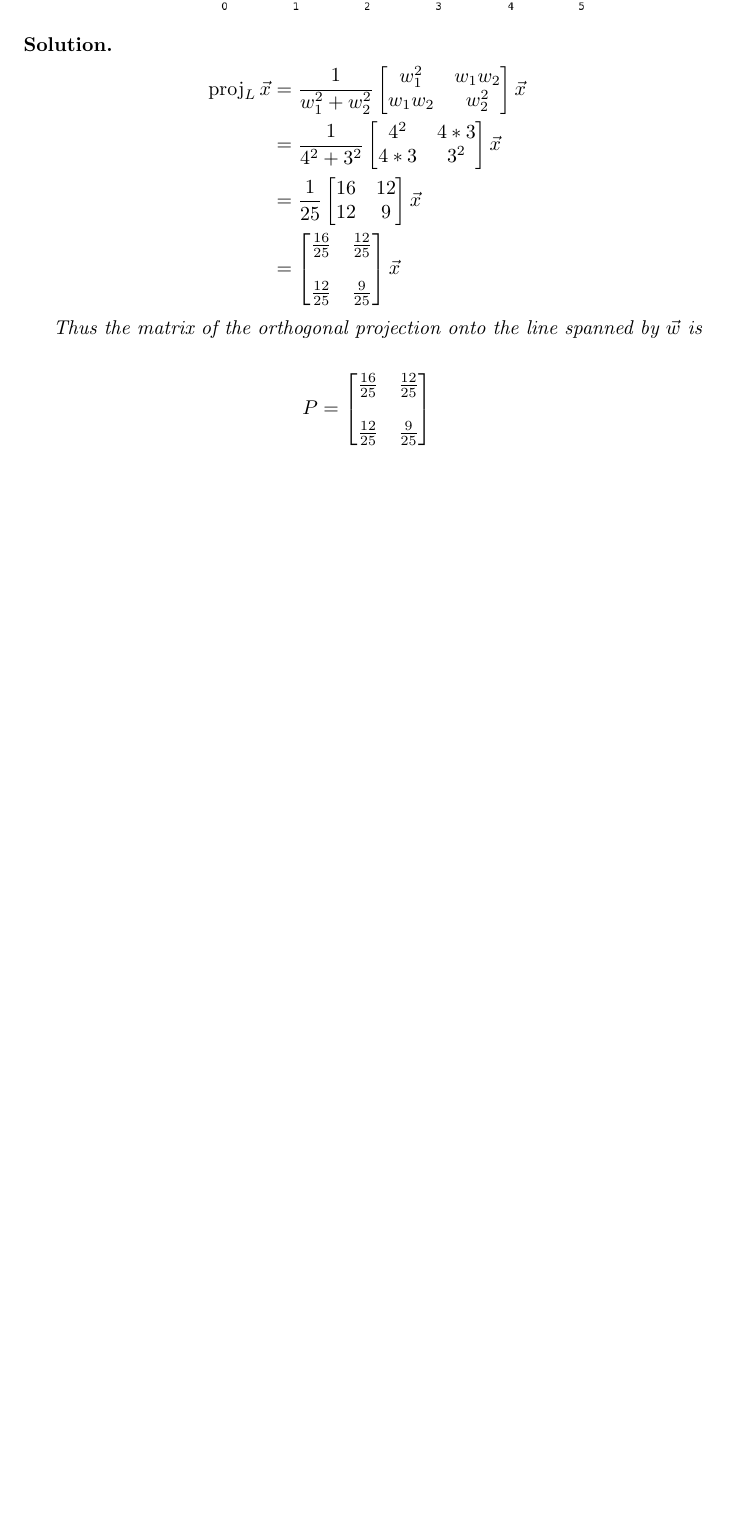
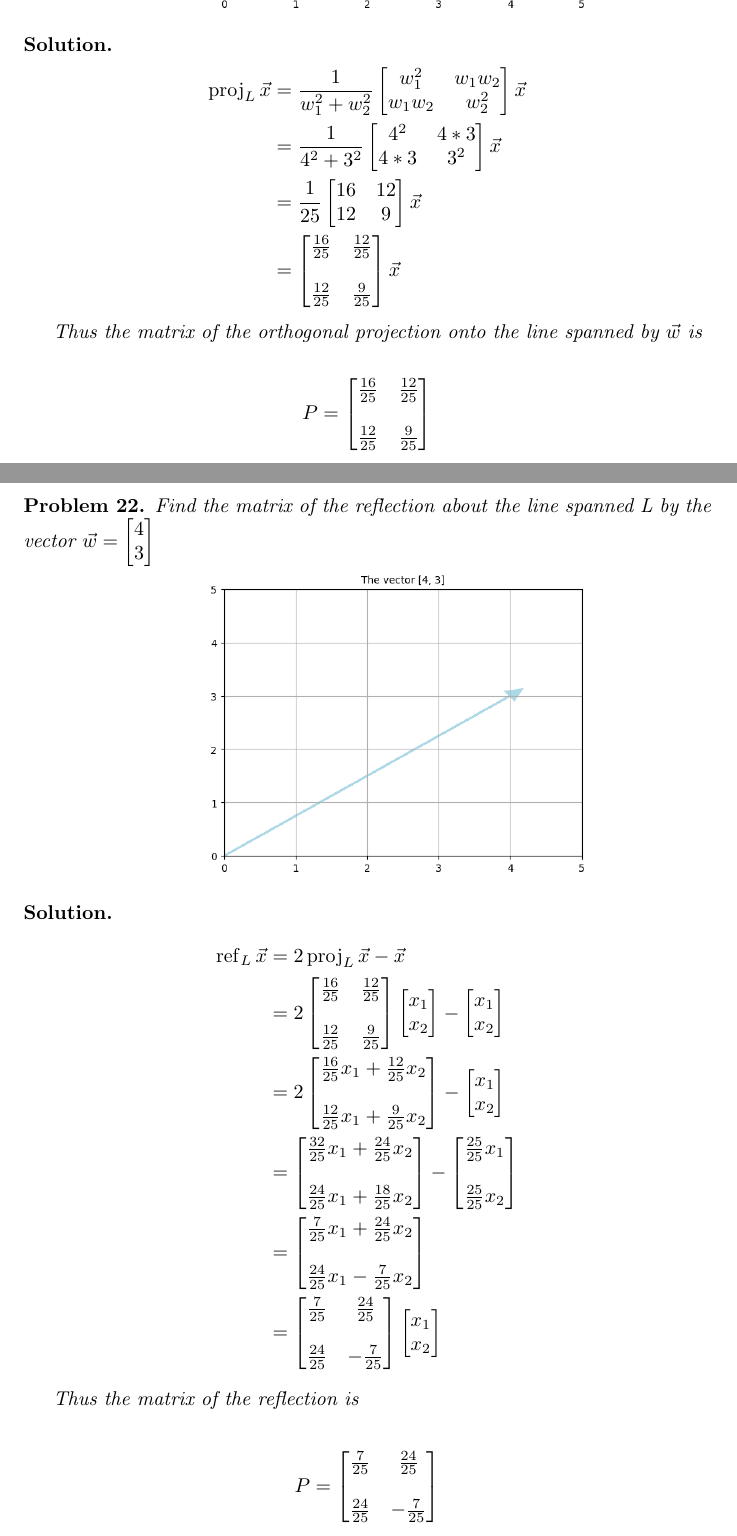
Before and after one commit to ataylor89/LinearAlgebraWithApplications, a LaTeX document (ch2sec2.tex): part of page 13 of 13 before the commit and two parts of pages 13 and 14 of 14 after it, the two joined at a grey line, cut so that both start at the same text, the shorter picture padded with empty space. Compiled offline with pdfLaTeX.

Commit message:
Adding a problem and a solution

```diff
--- a/ch2sec2.tex
+++ b/ch2sec2.tex
@@ -534,4 +534,27 @@ P &= \begin{bmatrix} \frac{16}{25} & \frac{12}{25} \\ \\ \frac{12}{25} & \frac{9
 \end{align*}
 \end{solution}
 
+\begin{problem}
+Find the matrix of the reflection about the line spanned L by the vector $\vec{w} = \begin{bmatrix} 4 \\ 3 \end{bmatrix}$
+
+\includegraphics[scale=0.5, center]{vector43}
+\end{problem}
+
+\begin{solution}
+\begin{align*}
+\vectorrefl[L]{\vec{x}} &= 2 \vectorproj[L]{\vec{x}} - \vec{x} \\
+&= 2 \begin{bmatrix} \frac{16}{25} & \frac{12}{25} \\ \\ \frac{12}{25} & \frac{9}{25}\end{bmatrix} \begin{bmatrix} x_{1} \\ x_{2} \end{bmatrix} - \begin{bmatrix} x_{1} \\ x_{2} \end{bmatrix} \\
+&= 2 \begin{bmatrix} \frac{16}{25}x_{1} + \frac{12}{25}x_{2} \\ \\ \frac{12}{25}x_{1} + \frac{9}{25}x_{2}\end{bmatrix} - \begin{bmatrix} x_{1} \\ x_{2} \end{bmatrix} \\
+&= \begin{bmatrix} \frac{32}{25}x_{1} + \frac{24}{25}x_{2} \\ \\ \frac{24}{25}x_{1} + \frac{18}{25}x_{2}\end{bmatrix} - \begin{bmatrix} \frac{25}{25} x_{1} \\ \\ \frac{25}{25} x_{2} \end{bmatrix} \\
+&= \begin{bmatrix} \frac{7}{25}x_{1} + \frac{24}{25}x_{2} \\ \\ \frac{24}{25}x_{1} - \frac{7}{25}x_{2}\end{bmatrix} \\
+&= \begin{bmatrix} \frac{7}{25} & \frac{24}{25} \\ \\ \frac{24}{25} & -\frac{7}{25}\end{bmatrix} \begin{bmatrix} x_{1} \\ x_{2} \end{bmatrix}
+\end{align*}
+
+Thus the matrix of the reflection is
+
+\begin{align*}
+P &= \begin{bmatrix} \frac{7}{25} & \frac{24}{25} \\ \\ \frac{24}{25} & -\frac{7}{25}\end{bmatrix}
+\end{align*}
+\end{solution}
+
 \end{document}
```
Also changed, not shown: ch2sec2.pdf.
